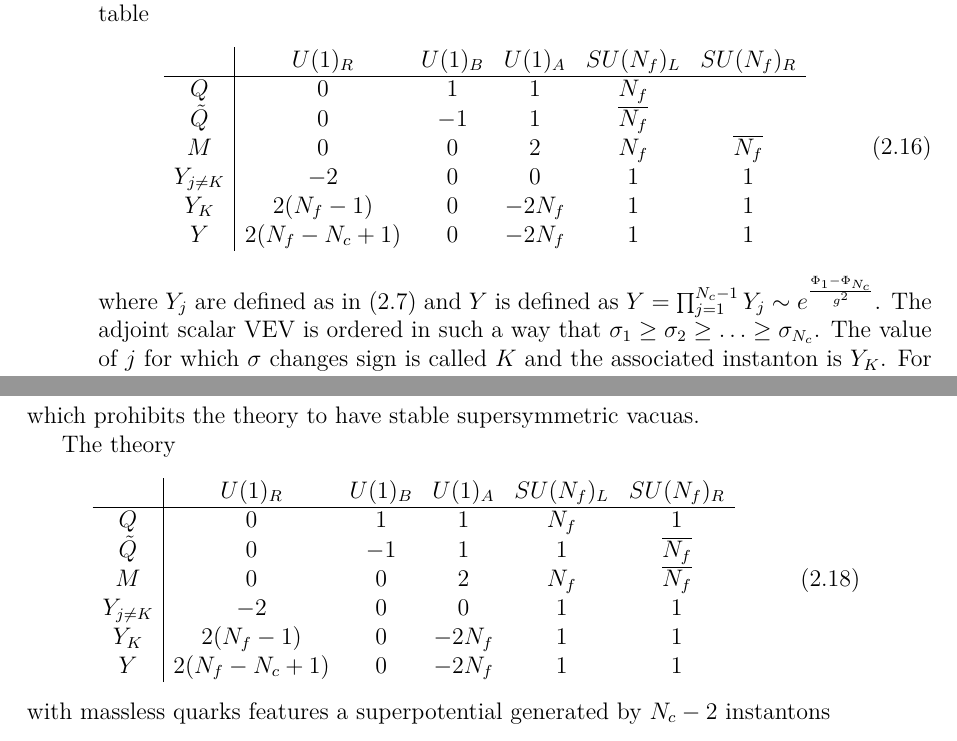
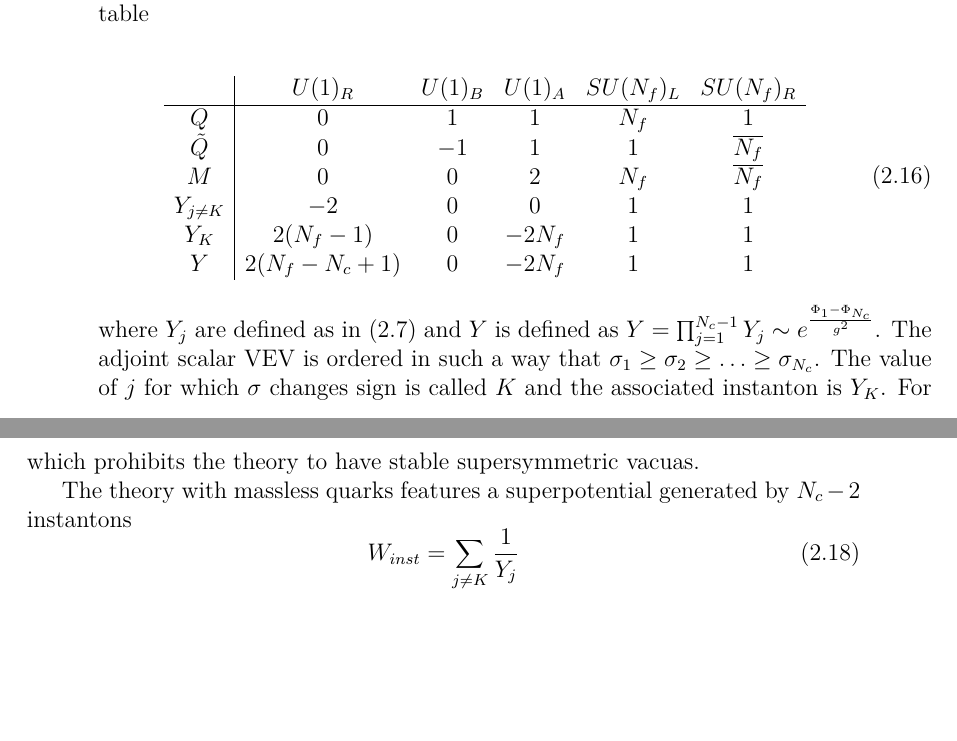
Before and after one commit to entangled90/Tesi, a LaTeX thesis (tesi.tex, which reads 3d_dualities.tex): two parts of pages 30 and 31 of 45, joined at a grey line, cut so that both start at the same text, the shorter picture padded with empty space. Compiled offline with pdfLaTeX.

Commit message:
fixed table

```diff
--- a/3d_dualities.tex
+++ b/3d_dualities.tex
@@ -225,13 +225,14 @@ The superpotential is relevant and drives the theory to a interacting fixed poin
 \subsubsection{Moduli spaces for $SU(N_c)$ theories with $N_f$ flavours}
 We will consider a $SU(N_c)$ gauge theory with equal number of $Q$ and $\tilde{Q}$ in order to avoid Chern-Simons term.
 The simmetries of the theory are given by the following table
-\begin{equation}
+
+ \begin{equation}
 \begin{array}{ c | c c c c c}
   & U(1)_R & U(1)_B & U(1)_A & SU(N_f)_L & SU(N_f)_R \\
  \hline
- Q & 0 &1 & 1 & N_f \\
- \tilde{Q}& 0 &-1 & 1 & \overline{N_f} \\
-   M & 0 & 0 & 2 & N_f  & \overline{N_f}\\
+ Q & 0 &1 & 1 & N_f & 1 \\
+ \tilde{Q}& 0 &-1 & 1 &1 & \overline{N_f}  \\
+   M & 0 & 0 & 2 & N_f & \overline{N_f}\\
    Y_{j \neq K} & -2 & 0  & 0 &  1 & 1 \\
    Y_{K} & 2 (N_f -1 ) & 0 & - 2 N_f & 1 & 1 \\
    Y & 2 ( N_f -N_c +1) & 0 & - 2 N_f & 1 & 1 \\
@@ -248,19 +249,7 @@ W = \sum_{j=1}^{N_c - 1} \frac{1}{Y_j}
 \end{equation}
 which prohibits the theory to have stable supersymmetric vacuas.
 
-The theory \begin{equation}
-\begin{array}{ c | c c c c c}
-  & U(1)_R & U(1)_B & U(1)_A & SU(N_f)_L & SU(N_f)_R \\
- \hline
- Q & 0 &1 & 1 & N_f & 1 \\
- \tilde{Q}& 0 &-1 & 1 &1 & \overline{N_f}  \\
-   M & 0 & 0 & 2 & N_f & \overline{N_f}\\
-   Y_{j \neq K} & -2 & 0  & 0 &  1 & 1 \\
-   Y_{K} & 2 (N_f -1 ) & 0 & - 2 N_f & 1 & 1 \\
-   Y & 2 ( N_f -N_c +1) & 0 & - 2 N_f & 1 & 1 \\
-\end{array}
-\end{equation}
-with massless quarks features a superpotential generated by $N_c - 2$ instantons
+The theory with massless quarks features a superpotential generated by $N_c - 2$ instantons
 \begin{equation}
 W_{inst} = \sum_{j \neq K} \frac{1}{Y_j}
 \end{equation}
```
Also changed, not shown: tesi.pdf.
